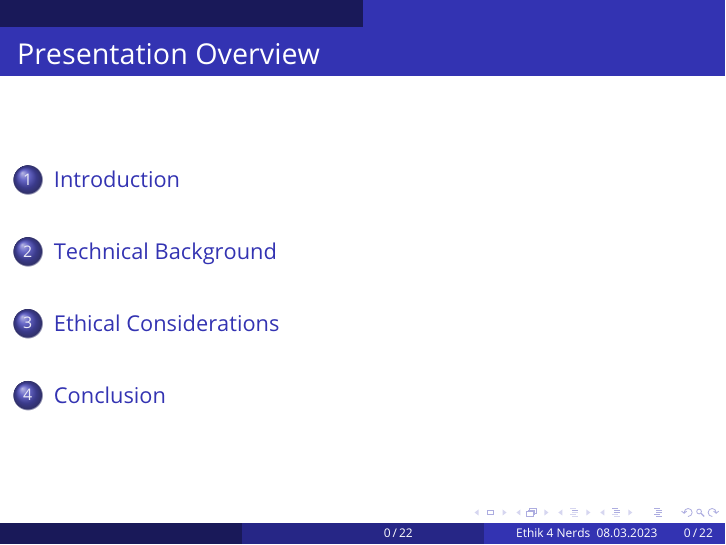
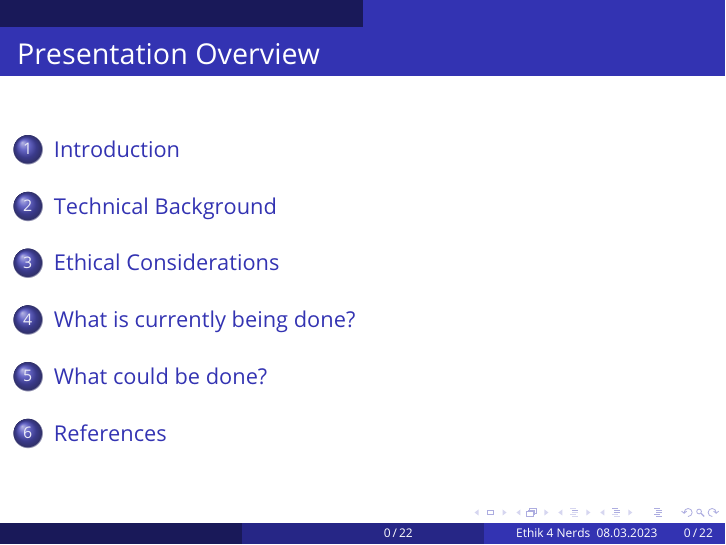
Before and after one commit to ManuelMuehlberger/e4n, LaTeX slides (slides/template.tex): page 2 of 24. Compiled offline with pdfLaTeX.

Commit message:
small improvements

```diff
--- a/slides/template.tex
+++ b/slides/template.tex
@@ -364,6 +364,8 @@
 	\end{itemize}
 \end{frame}
 
+\section{What is currently being done?}
+
 \begin{frame}
 	\frametitle{What is currently being done?}
 	\begin{itemize}
@@ -423,14 +425,13 @@
 \end{itemize}
 \end{frame}
 
-
+\section{What could be done?}
 
 \begin{frame}
 \begin{center}
 	\huge What could be done?
 \end{center}
 \end{frame}
-
 
 
 \begin{frame}
@@ -465,7 +466,7 @@
 	\end{itemize}
 \end{frame}
 
-\section{Conclusion}
+\section{References}
 
 
 %------------------------------------------------
```
